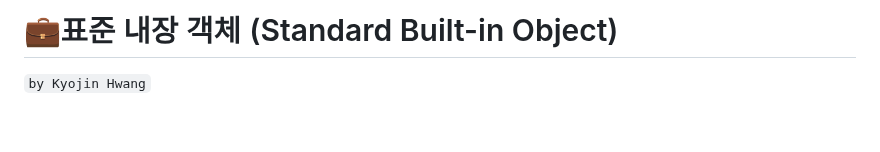
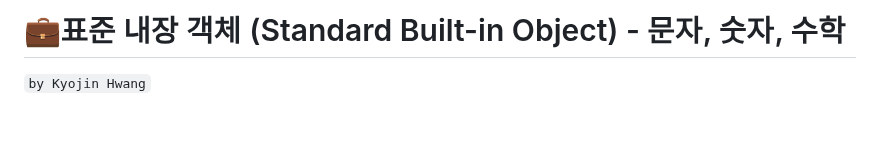
Before and after one commit to KyoJin-Hwang/front-javascript-study, a Markdown page: JS_StandardObject/README.md, the part around the change. Drawn GitHub-style.

Commit message:
feat : 배열이 많아서 나눠서

```diff
--- a/JS_StandardObject/README.md
+++ b/JS_StandardObject/README.md
@@ -1,4 +1,4 @@
-# 💼표준 내장 객체 (Standard Built-in Object)
+# 💼표준 내장 객체 (Standard Built-in Object) - 문자, 숫자, 수학
 
 `by Kyojin Hwang`
 
```
